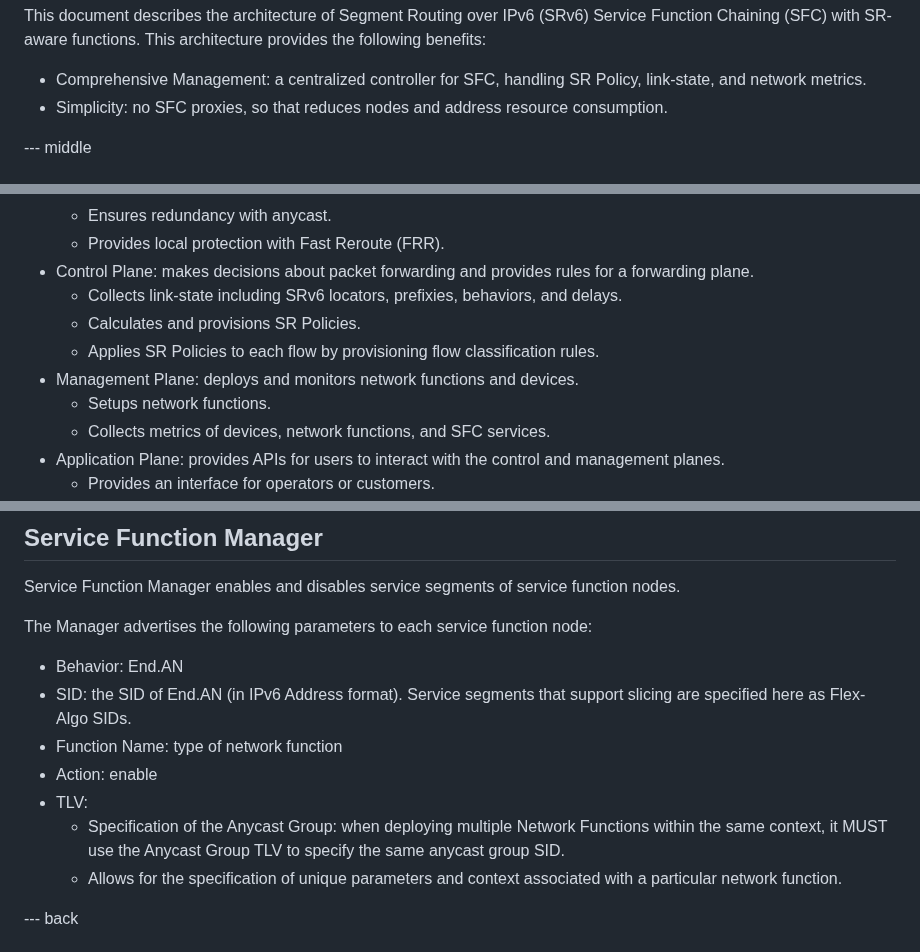
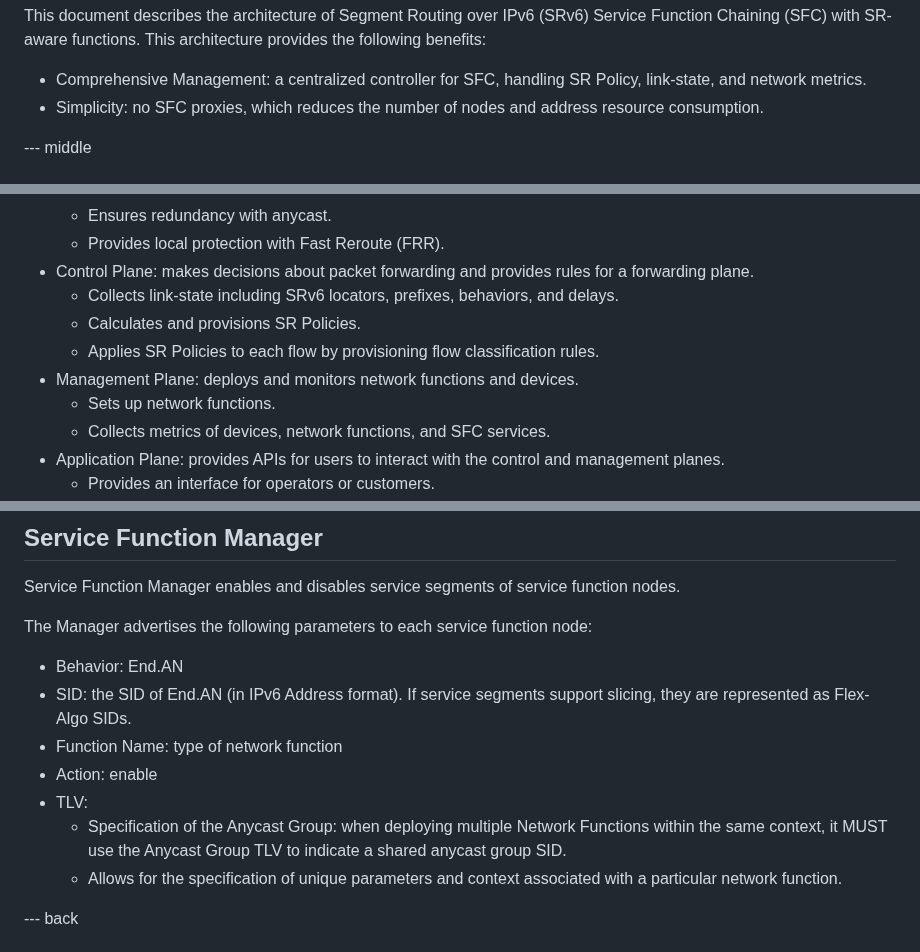
Before and after one commit to watal/draft-watal-spring-srv6-sfc-sr-aware-functions, a Markdown page: draft-watal-spring-srv6-sfc-sr-aware-functions.md, 3 parts joined by grey strips. Drawn GitHub-style.

Commit message:
FIX: Correct grammar issues

```diff
--- a/draft-watal-spring-srv6-sfc-sr-aware-functions.md
+++ b/draft-watal-spring-srv6-sfc-sr-aware-functions.md
@@ -38,7 +38,7 @@ This document describes the architecture of Segment Routing over IPv6 (SRv6) Ser
 This architecture provides the following benefits:
 
 * Comprehensive Management: a centralized controller for SFC, handling SR Policy, link-state, and network metrics.
-* Simplicity: no SFC proxies, so that reduces nodes and address resource consumption.
+* Simplicity: no SFC proxies, which reduces the number of nodes and address resource consumption.
 
 --- middle
 
@@ -152,11 +152,11 @@ This architecture is based on {{!RFC7426}} and consists of forwarding plane, con
    * Ensures redundancy with anycast.
    * Provides local protection with Fast Reroute (FRR).
 * Control Plane: makes decisions about packet forwarding and provides rules for a forwarding plane.
-   * Collects link-state including SRv6 locators, prefixies, behaviors, and delays.
+   * Collects link-state including SRv6 locators, prefixes, behaviors, and delays.
    * Calculates and provisions SR Policies.
    * Applies SR Policies to each flow by provisioning flow classification rules.
 * Management Plane: deploys and monitors network functions and devices.
-   * Setups network functions.
+   * Sets up network functions.
    * Collects metrics of devices, network functions, and SFC services.
 * Application Plane: provides APIs for users to interact with the control and management planes.
    * Provides an interface for operators or customers.
@@ -315,11 +315,11 @@ Service Function Manager enables and disables service segments of service functi
 The Manager advertises the following parameters to each service function node:
 
 * Behavior: End.AN
-* SID: the SID of End.AN (in IPv6 Address format). Service segments that support slicing are specified here as Flex-Algo SIDs.
+* SID: the SID of End.AN (in IPv6 Address format). If service segments support slicing, they are represented as Flex-Algo SIDs.
 * Function Name: type of network function
 * Action: enable
 * TLV:
-    * Specification of the Anycast Group: when deploying multiple Network Functions within the same context, it MUST use the Anycast Group TLV to specify the same anycast group SID.
+    * Specification of the Anycast Group: when deploying multiple Network Functions within the same context, it MUST use the Anycast Group TLV to indicate a shared anycast group SID.
     * Allows for the specification of unique parameters and context associated with a particular network function.
 
 --- back
```
Also changed, not shown: other parts of draft-watal-spring-srv6-sfc-sr-aware-functions.md (+1 -1 lines).
